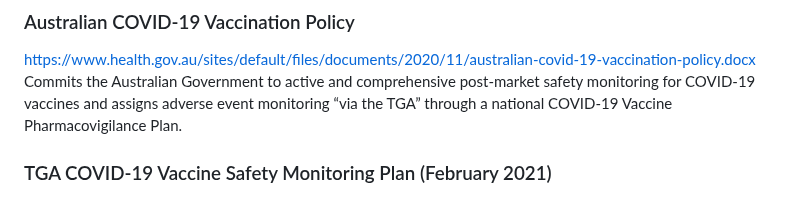
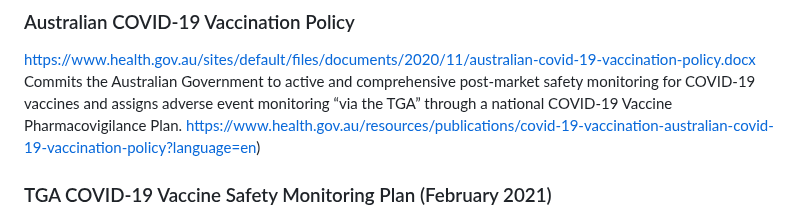
Before and after one commit to paulrekaris/TGA-COVID19-Vaccine-Safety-Monitoring-Audit, a Markdown page: reference-documents/README.md, the part around the change. GitHub-like rendering.

```diff
--- a/reference-documents/README.md
+++ b/reference-documents/README.md
@@ -6,6 +6,7 @@ This folder contains key source documents referenced in the audit assessment.
 
   https://www.health.gov.au/sites/default/files/documents/2020/11/australian-covid-19-vaccination-policy.docx
   Commits the Australian Government to active and comprehensive post‑market safety monitoring for COVID‑19 vaccines and assigns adverse event monitoring “via the TGA” through a national COVID‑19 Vaccine Pharmacovigilance Plan.
+  https://www.health.gov.au/resources/publications/covid-19-vaccination-australian-covid-19-vaccination-policy?language=en)
 
 ### TGA COVID‑19 Vaccine Safety Monitoring Plan (February 2021)
 
```
